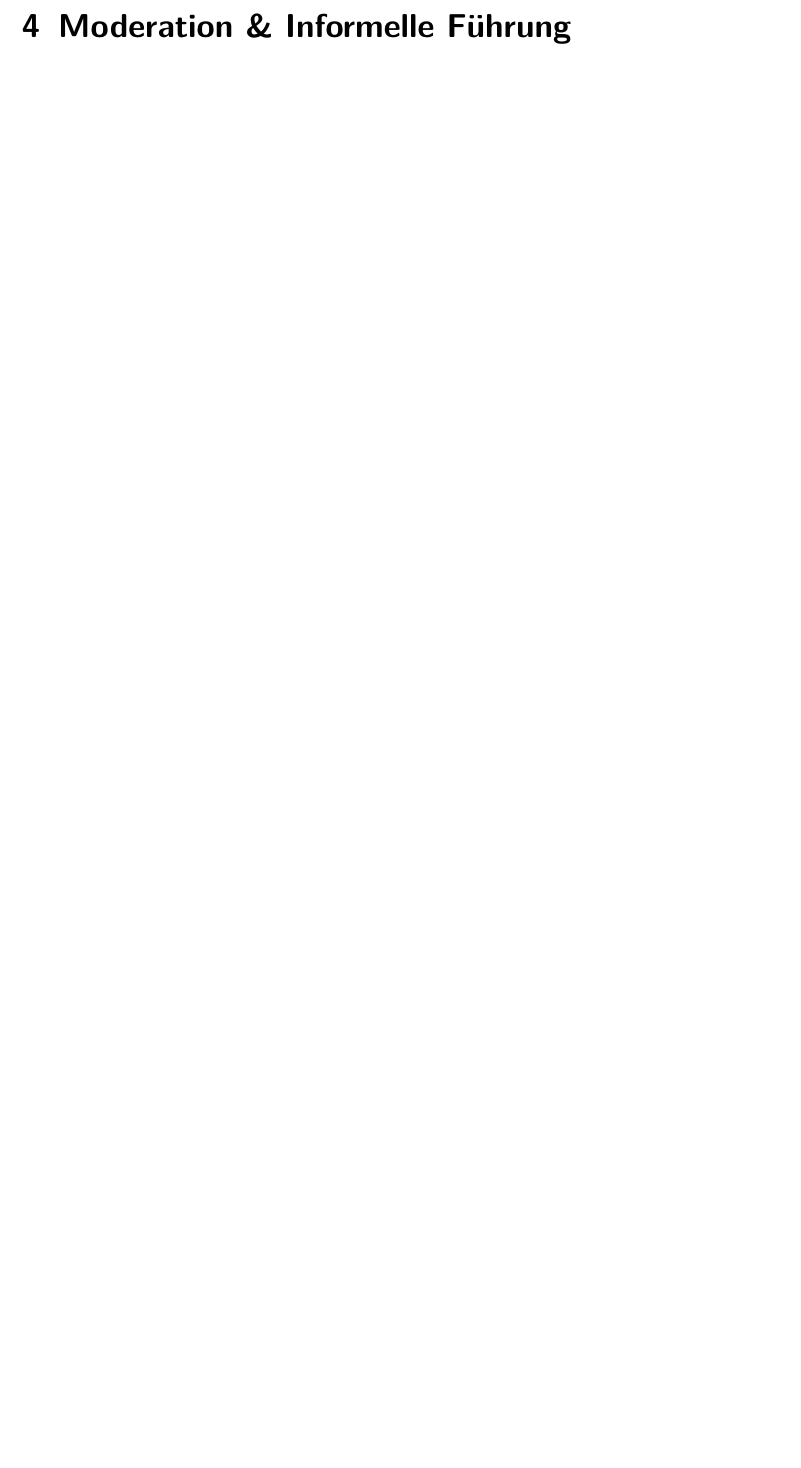
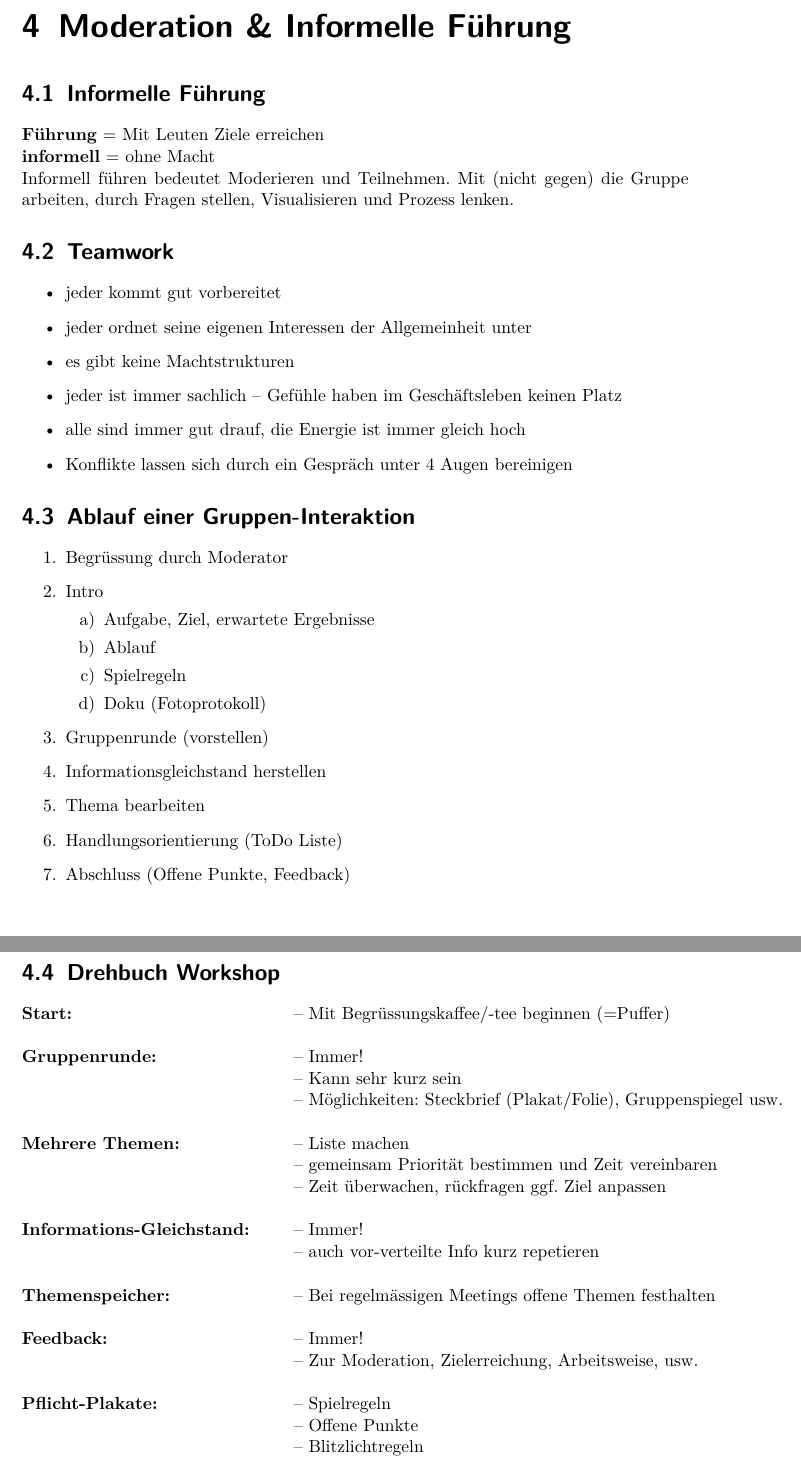
Before and after one commit to studentbox/zusammenfassung-itpmf, a LaTeX document (Zusammenfassung_ITPMF_15FS.tex, which reads moderation-informelle-fuehrung.tex): part of page 7 of 21 before the commit and two parts of pages 7 and 8 of 24 after it, the two joined at a grey line, cut so that both start at the same text, the shorter picture padded with empty space. Compiled offline with pdfLaTeX.

Commit message:
Kp4 hinzugefügt Close #7

```diff
--- a/Zusammenfassung_ITPMF_15FS.tex
+++ b/Zusammenfassung_ITPMF_15FS.tex
@@ -26,6 +26,7 @@
 
 % Bilder
 \usepackage{graphicx}
+\usepackage{subcaption}
 
 % Hyperlinks
 \usepackage[hidelinks]{hyperref}
--- a/moderation-informelle-fuehrung.tex
+++ b/moderation-informelle-fuehrung.tex
@@ -1 +1,57 @@
 \chapter{Moderation \& Informelle Führung}
+
+\section{Informelle Führung}
+
+\textbf{Führung} = Mit Leuten Ziele erreichen \\
+\textbf{informell} = ohne Macht \\
+Informell führen bedeutet Moderieren und Teilnehmen. Mit (nicht gegen) die Gruppe arbeiten, durch Fragen stellen, Visualisieren und Prozess lenken.
+
+\section{Teamwork}
+
+\begin{itemize}
+	\item jeder kommt gut vorbereitet
+	\item jeder ordnet seine eigenen Interessen der Allgemeinheit unter
+	\item es gibt keine Machtstrukturen
+	\item jeder ist immer sachlich -- Gefühle haben im Geschäftsleben keinen Platz
+	\item alle sind immer gut drauf, die Energie ist immer gleich hoch
+	\item Konflikte lassen sich durch ein Gespräch unter 4 Augen bereinigen
+\end{itemize}
+
+\section{Ablauf einer Gruppen-Interaktion}
+
+\begin{enumerate}
+	\item Begrüssung durch Moderator
+	\item Intro
+		\begin{enumerate}
+			\item Aufgabe, Ziel, erwartete Ergebnisse
+			\item Ablauf
+			\item Spielregeln
+			\item Doku (Fotoprotokoll)
+		\end{enumerate}
+	\item Gruppenrunde (vorstellen)
+	\item Informationsgleichstand herstellen
+	\item Thema bearbeiten
+	\item Handlungsorientierung (ToDo Liste)
+	\item Abschluss (Offene Punkte, Feedback)
+\end{enumerate}
+
+\section{Drehbuch Workshop}
+
+\begin{tabbing}
+	\hspace{6cm}\=\kill
+	\textbf{Start:} \> -- Mit Begrüssungskaffee/-tee beginnen (=Puffer) \\ \\
+	\textbf{Gruppenrunde:} \> -- Immer! \\
+						   \> -- Kann sehr kurz sein \\
+						   \> -- Möglichkeiten: Steckbrief (Plakat/Folie), Gruppenspiegel usw. \\ \\
+	\textbf{Mehrere Themen:} \> -- Liste machen \\
+							\> -- gemeinsam Priorität bestimmen und Zeit vereinbaren \\
+							\> -- Zeit überwachen, rückfragen ggf. Ziel anpassen \\ \\
+	\textbf{Informations-Gleichstand:} \> -- Immer! \\
+									   \> -- auch vor-verteilte Info kurz repetieren \\ \\
+	\textbf{Themenspeicher:} \> -- Bei regelmässigen Meetings offene Themen festhalten \\ \\
+	\textbf{Feedback:} \> -- Immer! \\
+					   \> -- Zur Moderation, Zielerreichung, Arbeitsweise, usw. \\ \\
+	\textbf{Pflicht-Plakate:} \> -- Spielregeln \\
+							  \> -- Offene Punkte \\
+							  \> -- Blitzlichtregeln
+\end{tabbing}
@@ -1,0 +77 @@
+	\item Störungen haben Vorrang
```
Also changed, not shown: moderation-informelle-fuehrung.tex (71 more changed lines).
